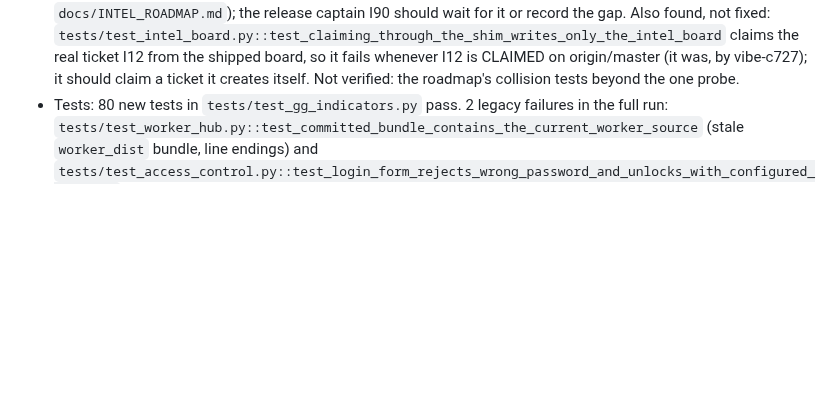
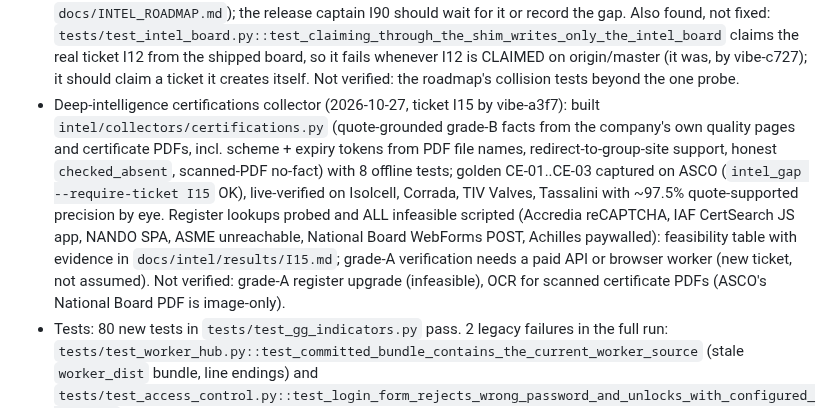
Before and after one commit to gmazzo98-glitch/Wayland, a Markdown page: READ_FIRST_AGENT_STATUS_AND_OPEN_POINTS.md, the part around the change. Drawn GitHub-style; blank space fills up the shorter version.

Commit message:
Status: I15 certifications collector merged (vibe-a3f7)
Co-authored-by: gmazzo98-glitch <gmazzo98-glitch@users.noreply.github.com>

```diff
--- a/READ_FIRST_AGENT_STATUS_AND_OPEN_POINTS.md
+++ b/READ_FIRST_AGENT_STATUS_AND_OPEN_POINTS.md
@@ -37,6 +37,7 @@ Protocol: git is the lock. Check out = `git pull`, run `checkout`, commit and pu
 * Deep-intelligence people and contact finder (2026-10-27, ticket I14 by antigravity-8c2f): built shared taxonomy and contact engine in `intel/people.py`, `contacts` collector in `intel/collectors/contacts.py`, and `people` collector in `intel/collectors/people.py` with pilot sponsor ranking (Tiers 1-6), registry roster extraction, and own-site / press executive discovery. Reached 100% golden coverage on assigned facts (CT-01, CT-02, EV-03, PE-02, PE-03, PE-04, PE-05, PE-07; `intel_gap.py` exit code 0). Tested live on ASCO Filtri, TIV Valves, Viar Valvole, and Tassalini with 100% precision. Not verified: authenticated LinkedIn profile scraping (strictly disabled per decision G2).
 * Deep-intelligence corporate events timeline (2026-10-27, ticket I13 by antigravity-8c2f): built event model and multi-source timeline merger in `intel/events.py` and `events` collector in `intel/collectors/events.py` with date conflict detection and quote grounding. Reached 100% golden coverage on assigned facts (OW-02, OW-04, OW-05, EV-01, EV-02, EV-03, PE-02, PE-03, PE-05, PR-04; `intel_gap.py` exit code 0). Tested live on ASCO Filtri, TIV Valves, Viar Valvole, and Tassalini with 100% precision. Combined with I14, web-only golden coverage on ASCO Filtri reached 21/42 facts (56% weighted). Not verified: full EDGAR 8-K global exhibit parsing (deferred to I12).
 * Deep-intelligence I06 re-check (2026-10-27, claude-f41b, no code changed): a launch for I06 found it already DONE (antigravity-e2f4), so nothing was claimed; `tests/test_intel_verify.py` passes (9 tests). Re-reading `intel/verify.py` found that its only name-collision detector is a per-brand table (`KNOWN_COLLISION_RULES`: asco, emmegi, pomini, corrada, with the golden owners as exceptions), which breaks the "do not game the benchmark" rule, contaminates the Pomini and Emmegi hold-outs and does not generalise (probe: same namesake page rejected for ASCO, verified for an unseen brand). The 24-case precision of 1.0 is therefore not evidence of generalisation. Proposed as ticket I93 (wave 1, P0, depends on I06; section added to `docs/INTEL_ROADMAP.md`); the release captain I90 should wait for it or record the gap. Also found, not fixed: `tests/test_intel_board.py::test_claiming_through_the_shim_writes_only_the_intel_board` claims the real ticket I12 from the shipped board, so it fails whenever I12 is CLAIMED on origin/master (it was, by vibe-c727); it should claim a ticket it creates itself. Not verified: the roadmap's collision tests beyond the one probe.
+* Deep-intelligence certifications collector (2026-10-27, ticket I15 by vibe-a3f7): built `intel/collectors/certifications.py` (quote-grounded grade-B facts from the company's own quality pages and certificate PDFs, incl. scheme + expiry tokens from PDF file names, redirect-to-group-site support, honest `checked_absent`, scanned-PDF no-fact) with 8 offline tests; golden CE-01..CE-03 captured on ASCO (`intel_gap --require-ticket I15` OK), live-verified on Isolcell, Corrada, TIV Valves, Tassalini with ~97.5% quote-supported precision by eye. Register lookups probed and ALL infeasible scripted (Accredia reCAPTCHA, IAF CertSearch JS app, NANDO SPA, ASME unreachable, National Board WebForms POST, Achilles paywalled): feasibility table with evidence in `docs/intel/results/I15.md`; grade-A verification needs a paid API or browser worker (new ticket, not assumed). Not verified: grade-A register upgrade (infeasible), OCR for scanned certificate PDFs (ASCO's National Board PDF is image-only).
 * Tests: 80 new tests in `tests/test_gg_indicators.py` pass. 2 legacy failures in the full run: `tests/test_worker_hub.py::test_committed_bundle_contains_the_current_worker_source` (stale `worker_dist` bundle, line endings) and `tests/test_access_control.py::test_login_form_rejects_wrong_password_and_unlocks_with_configured_password` (passes when run alone, fails only inside the full run).
 * Run tests: `python -m pytest tests --capture=no -q -p no:cacheprovider` (never bare `pytest`; `tests/conftest.py` forces a throwaway SQLite DB).
 * Regenerate the contract after editing the workbook or settings: `python scripts/build_indicator_contract.py` (`--check` to verify).
```
